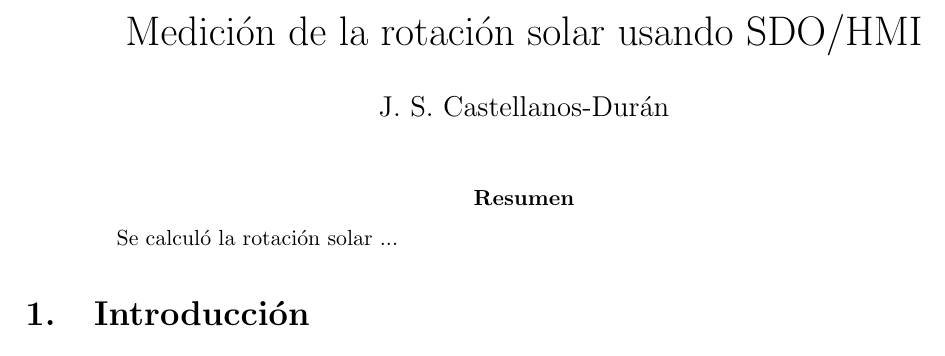
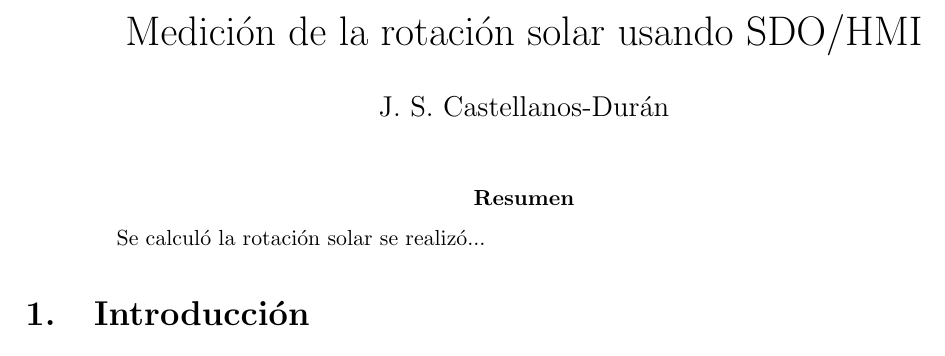
Before and after one commit to Sonnenkokodril/Solar_rotation, a LaTeX paper (document/report_solar_rotation.tex): part of the page, cut so that both start at the same text. Compiled offline with pdfLaTeX.

Commit message:
Document

```diff
--- a/document/report_solar_rotation.tex
+++ b/document/report_solar_rotation.tex
@@ -14,7 +14,7 @@
  \maketitle
 
  \begin{abstract}
- Se calculó la rotación solar ...
+ Se calculó la rotación solar  se realizó...
  \end{abstract}
 
  \section{Introducción}
```
Also changed, not shown: 1687-6180-2005-318462.pdf (added), document/report_solar_rotation.pdf (added), 6 other files.
